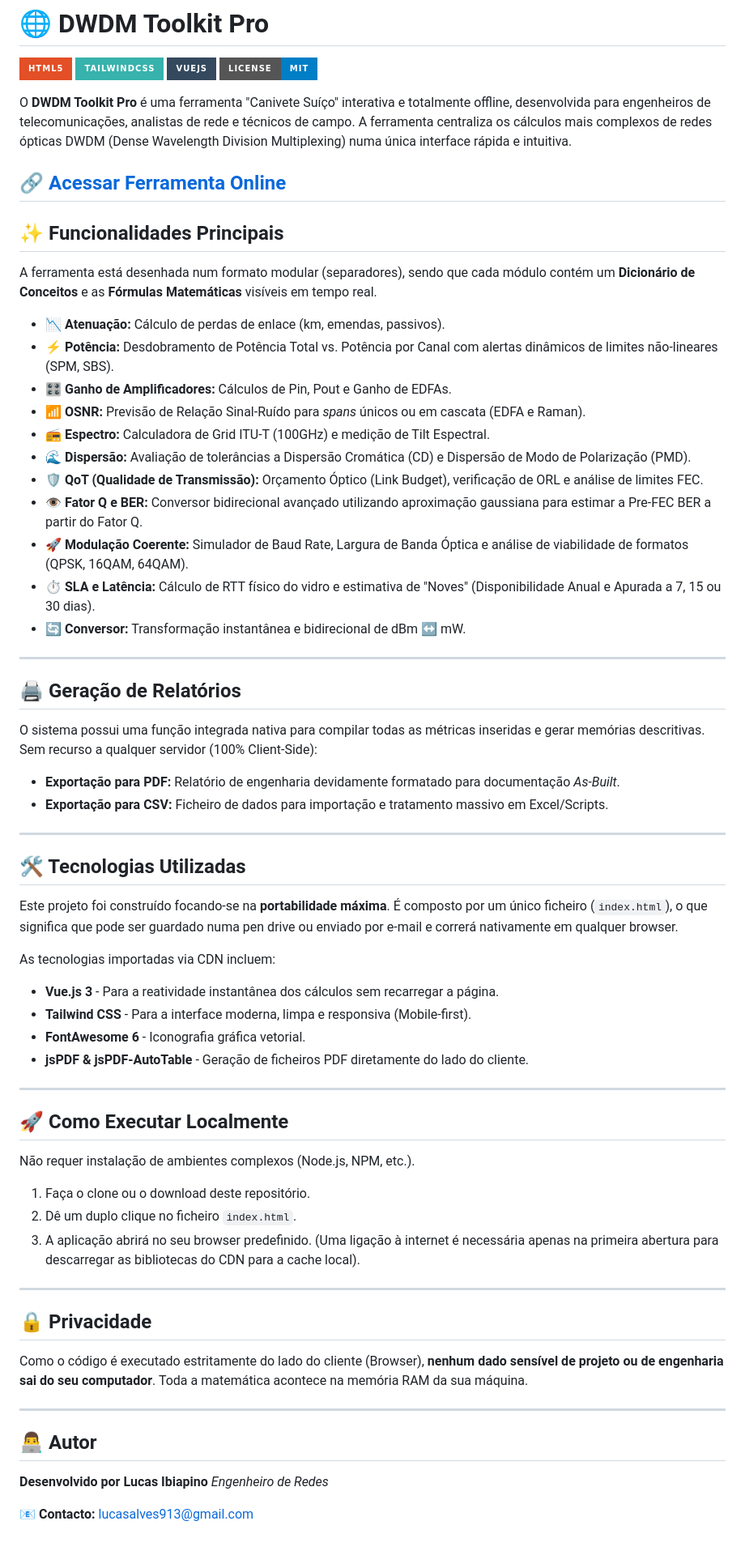
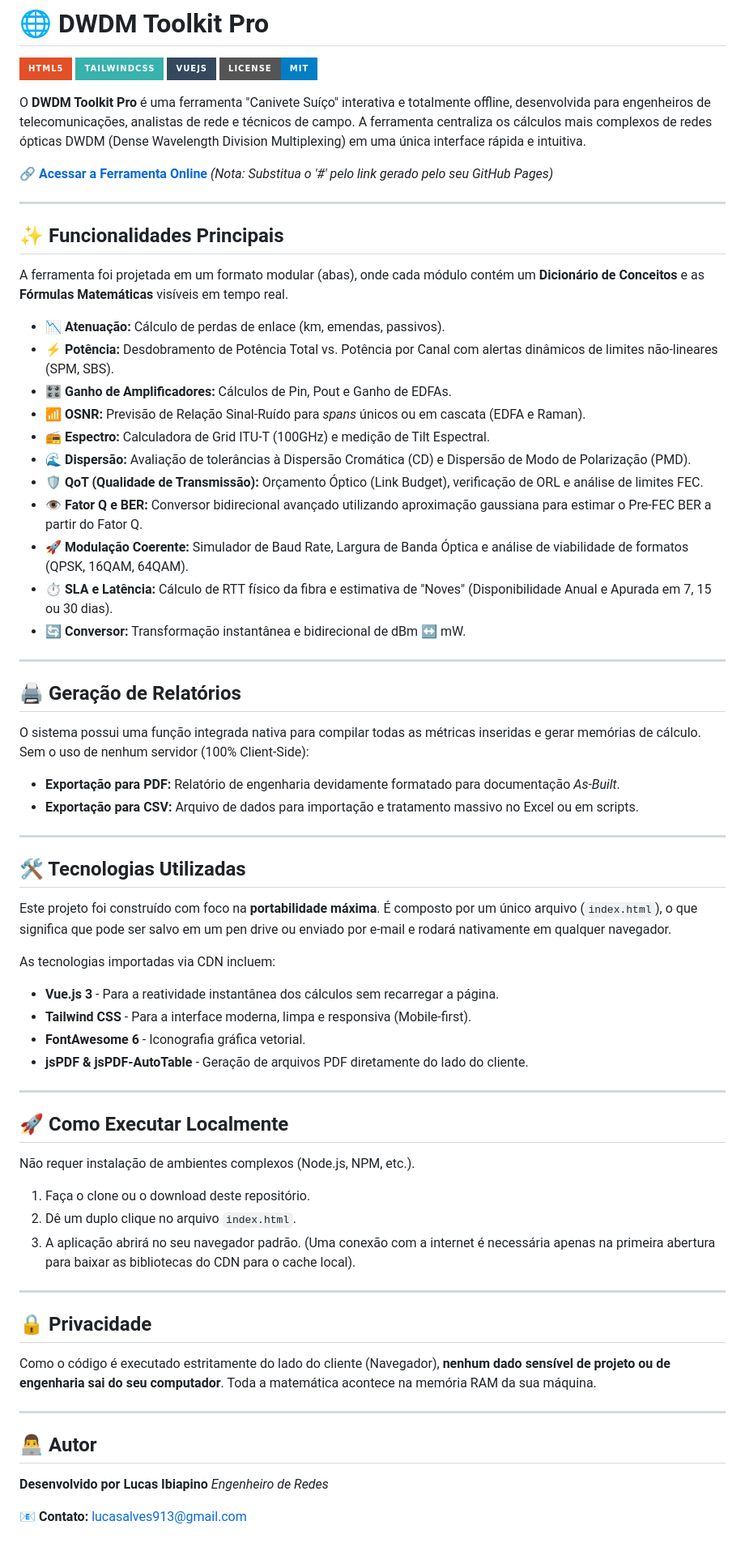
Before and after one commit to LucasIbiapino/dwdm-toolkit-pro, a Markdown page: README.md, the part around the change. Shown at 81% size. GitHub-like rendering; badges without logos.

```diff
--- a/README.md
+++ b/README.md
@@ -5,46 +5,47 @@
 ![Vue.js](https://img.shields.io/badge/vuejs-%2335495e.svg?style=for-the-badge&logo=vuedotjs&logoColor=%234FC08D)
 ![License](https://img.shields.io/badge/license-MIT-blue.svg?style=for-the-badge)
 
-O **DWDM Toolkit Pro** é uma ferramenta "Canivete Suíço" interativa e totalmente offline, desenvolvida para engenheiros de telecomunicações, analistas de rede e técnicos de campo. A ferramenta centraliza os cálculos mais complexos de redes ópticas DWDM (Dense Wavelength Division Multiplexing) numa única interface rápida e intuitiva.
+O **DWDM Toolkit Pro** é uma ferramenta "Canivete Suíço" interativa e totalmente offline, desenvolvida para engenheiros de telecomunicações, analistas de rede e técnicos de campo. A ferramenta centraliza os cálculos mais complexos de redes ópticas DWDM (Dense Wavelength Division Multiplexing) em uma única interface rápida e intuitiva.
 
-🔗 **[Acessar Ferramenta Online](https://lucasibiapino.github.io/dwdm-toolkit-pro/)**
+🔗 **[Acessar a Ferramenta Online](https://lucasibiapino.github.io/dwdm-toolkit-pro/)** *(Nota: Substitua o '#' pelo link gerado pelo seu GitHub Pages)*
+
 ---
 
 ## ✨ Funcionalidades Principais
 
-A ferramenta está desenhada num formato modular (separadores), sendo que cada módulo contém um **Dicionário de Conceitos** e as **Fórmulas Matemáticas** visíveis em tempo real.
+A ferramenta foi projetada em um formato modular (abas), onde cada módulo contém um **Dicionário de Conceitos** e as **Fórmulas Matemáticas** visíveis em tempo real.
 
 * **📉 Atenuação:** Cálculo de perdas de enlace (km, emendas, passivos).
 * **⚡ Potência:** Desdobramento de Potência Total vs. Potência por Canal com alertas dinâmicos de limites não-lineares (SPM, SBS).
 * **🎛️ Ganho de Amplificadores:** Cálculos de Pin, Pout e Ganho de EDFAs.
 * **📶 OSNR:** Previsão de Relação Sinal-Ruído para *spans* únicos ou em cascata (EDFA e Raman).
 * **📻 Espectro:** Calculadora de Grid ITU-T (100GHz) e medição de Tilt Espectral.
-* **🌊 Dispersão:** Avaliação de tolerâncias a Dispersão Cromática (CD) e Dispersão de Modo de Polarização (PMD).
+* **🌊 Dispersão:** Avaliação de tolerâncias à Dispersão Cromática (CD) e Dispersão de Modo de Polarização (PMD).
 * **🛡️ QoT (Qualidade de Transmissão):** Orçamento Óptico (Link Budget), verificação de ORL e análise de limites FEC.
-* **👁️ Fator Q e BER:** Conversor bidirecional avançado utilizando aproximação gaussiana para estimar a Pre-FEC BER a partir do Fator Q.
+* **👁️ Fator Q e BER:** Conversor bidirecional avançado utilizando aproximação gaussiana para estimar o Pre-FEC BER a partir do Fator Q.
 * **🚀 Modulação Coerente:** Simulador de Baud Rate, Largura de Banda Óptica e análise de viabilidade de formatos (QPSK, 16QAM, 64QAM).
-* **⏱️ SLA e Latência:** Cálculo de RTT físico do vidro e estimativa de "Noves" (Disponibilidade Anual e Apurada a 7, 15 ou 30 dias).
+* **⏱️ SLA e Latência:** Cálculo de RTT físico da fibra e estimativa de "Noves" (Disponibilidade Anual e Apurada em 7, 15 ou 30 dias).
 * **🔄 Conversor:** Transformação instantânea e bidirecional de dBm ↔ mW.
 
 ---
 
 ## 🖨️ Geração de Relatórios
 
-O sistema possui uma função integrada nativa para compilar todas as métricas inseridas e gerar memórias descritivas. Sem recurso a qualquer servidor (100% Client-Side):
+O sistema possui uma função integrada nativa para compilar todas as métricas inseridas e gerar memórias de cálculo. Sem o uso de nenhum servidor (100% Client-Side):
 * **Exportação para PDF:** Relatório de engenharia devidamente formatado para documentação *As-Built*.
-* **Exportação para CSV:** Ficheiro de dados para importação e tratamento massivo em Excel/Scripts.
+* **Exportação para CSV:** Arquivo de dados para importação e tratamento massivo no Excel ou em scripts.
 
 ---
 
 ## 🛠️ Tecnologias Utilizadas
 
-Este projeto foi construído focando-se na **portabilidade máxima**. É composto por um único ficheiro (`index.html`), o que significa que pode ser guardado numa pen drive ou enviado por e-mail e correrá nativamente em qualquer browser.
+Este projeto foi construído com foco na **portabilidade máxima**. É composto por um único arquivo (`index.html`), o que significa que pode ser salvo em um pen drive ou enviado por e-mail e rodará nativamente em qualquer navegador.
 
 As tecnologias importadas via CDN incluem:
 * **Vue.js 3** - Para a reatividade instantânea dos cálculos sem recarregar a página.
 * **Tailwind CSS** - Para a interface moderna, limpa e responsiva (Mobile-first).
 * **FontAwesome 6** - Iconografia gráfica vetorial.
-* **jsPDF & jsPDF-AutoTable** - Geração de ficheiros PDF diretamente do lado do cliente.
+* **jsPDF & jsPDF-AutoTable** - Geração de arquivos PDF diretamente do lado do cliente.
 
 ---
 
@@ -52,19 +53,18 @@ As tecnologias importadas via CDN incluem:
 
 Não requer instalação de ambientes complexos (Node.js, NPM, etc.).
 1. Faça o clone ou o download deste repositório.
-2. Dê um duplo clique no ficheiro `index.html`.
-3. A aplicação abrirá no seu browser predefinido. (Uma ligação à internet é necessária apenas na primeira abertura para descarregar as bibliotecas do CDN para a cache local).
+2. Dê um duplo clique no arquivo `index.html`.
+3. A aplicação abrirá no seu navegador padrão. (Uma conexão com a internet é necessária apenas na primeira abertura para baixar as bibliotecas do CDN para o cache local).
 
 ---
 
 ## 🔒 Privacidade
-Como o código é executado estritamente do lado do cliente (Browser), **nenhum dado sensível de projeto ou de engenharia sai do seu computador**. Toda a matemática acontece na memória RAM da sua máquina.
+Como o código é executado estritamente do lado do cliente (Navegador), **nenhum dado sensível de projeto ou de engenharia sai do seu computador**. Toda a matemática acontece na memória RAM da sua máquina.
 
 ---
 
 ## 👨‍💻 Autor
 
-**Desenvolvido por Lucas Ibiapino**
-*Engenheiro de Redes*
+**Desenvolvido por Lucas Ibiapino** *Engenheiro de Redes*
 
-📧 **Contacto:** [lucasalves913@gmail.com](mailto:lucasalves913@gmail.com)
+📧 **Contato:** [lucasalves913@gmail.com](mailto:lucasalves913@gmail.com)
```
